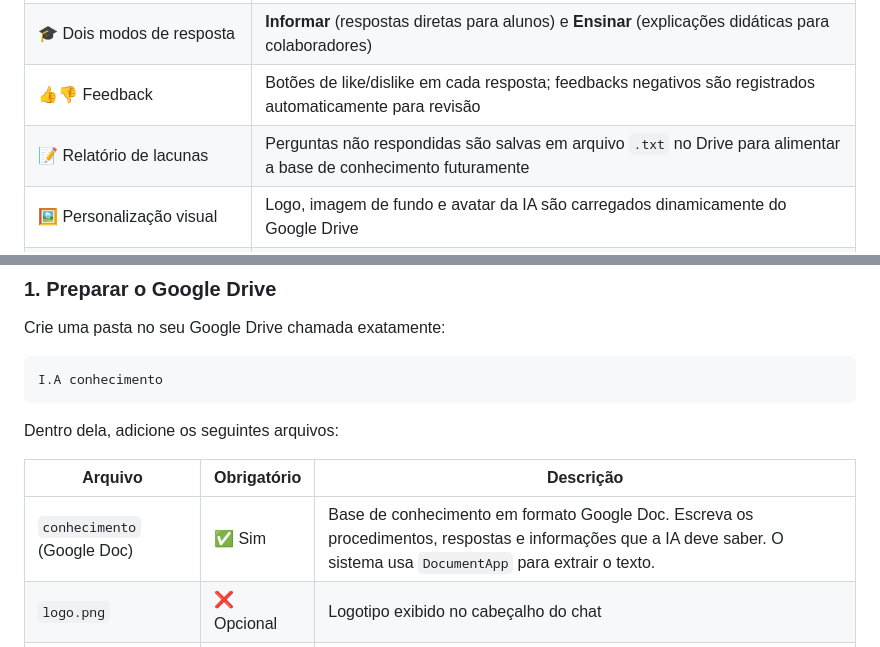
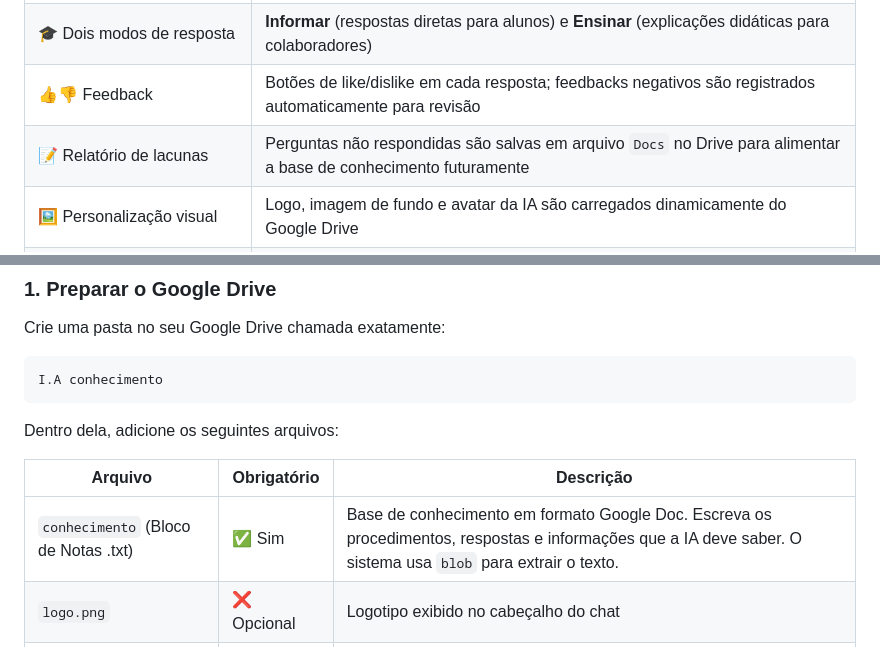
Before and after one commit to lucaspercico/ChatIA-DRA, a Markdown page: README.md, 2 parts joined by grey strips. GitHub-like rendering.

Commit message:
Update file references in README.md
mudei para ter sentido caso alguem ler já que voltamos a usar .txt

```diff
--- a/README.md
+++ b/README.md
@@ -13,7 +13,7 @@ Assistente de IA conversacional construído sobre **Google Apps Script** e **Gem
 | 🧠 Cache de Embeddings | Os vetores são guardados no Google Drive **e no CacheService** (memória compartilhada). Só são regenerados quando o documento de conhecimento muda |
 | 🎓 Dois modos de resposta | **Informar** (respostas diretas para alunos) e **Ensinar** (explicações didáticas para colaboradores) |
 | 👍👎 Feedback | Botões de like/dislike em cada resposta; feedbacks negativos são registrados automaticamente para revisão |
-| 📝 Relatório de lacunas | Perguntas não respondidas são salvas em arquivo `.txt` no Drive para alimentar a base de conhecimento futuramente |
+| 📝 Relatório de lacunas | Perguntas não respondidas são salvas em arquivo `Docs` no Drive para alimentar a base de conhecimento futuramente |
 | 🖼️ Personalização visual | Logo, imagem de fundo e avatar da IA são carregados dinamicamente do Google Drive |
 | 🔑 Autenticação via Google | O controle de acesso é gerenciado pelo próprio Google Script com base no e-mail do usuário — sem necessidade de implementar autenticação manual |
 | ♻️ Histórico de conversa | Mantém as últimas 10 trocas da sessão para respostas contextuais |
@@ -73,7 +73,7 @@ Dentro dela, adicione os seguintes arquivos:
 
 | Arquivo | Obrigatório | Descrição |
 |---|---|---|
-| `conhecimento` (Google Doc) | ✅ Sim | Base de conhecimento em formato Google Doc. Escreva os procedimentos, respostas e informações que a IA deve saber. O sistema usa `DocumentApp` para extrair o texto. |
+| `conhecimento` (Bloco de Notas .txt) | ✅ Sim | Base de conhecimento em formato Google Doc. Escreva os procedimentos, respostas e informações que a IA deve saber. O sistema usa `blob` para extrair o texto. |
 | `logo.png` | ❌ Opcional | Logotipo exibido no cabeçalho do chat |
 | `background.png` | ❌ Opcional | Imagem de fundo da interface |
 | `i.a.png` | ❌ Opcional | Avatar exibido nas mensagens da IA |
```
